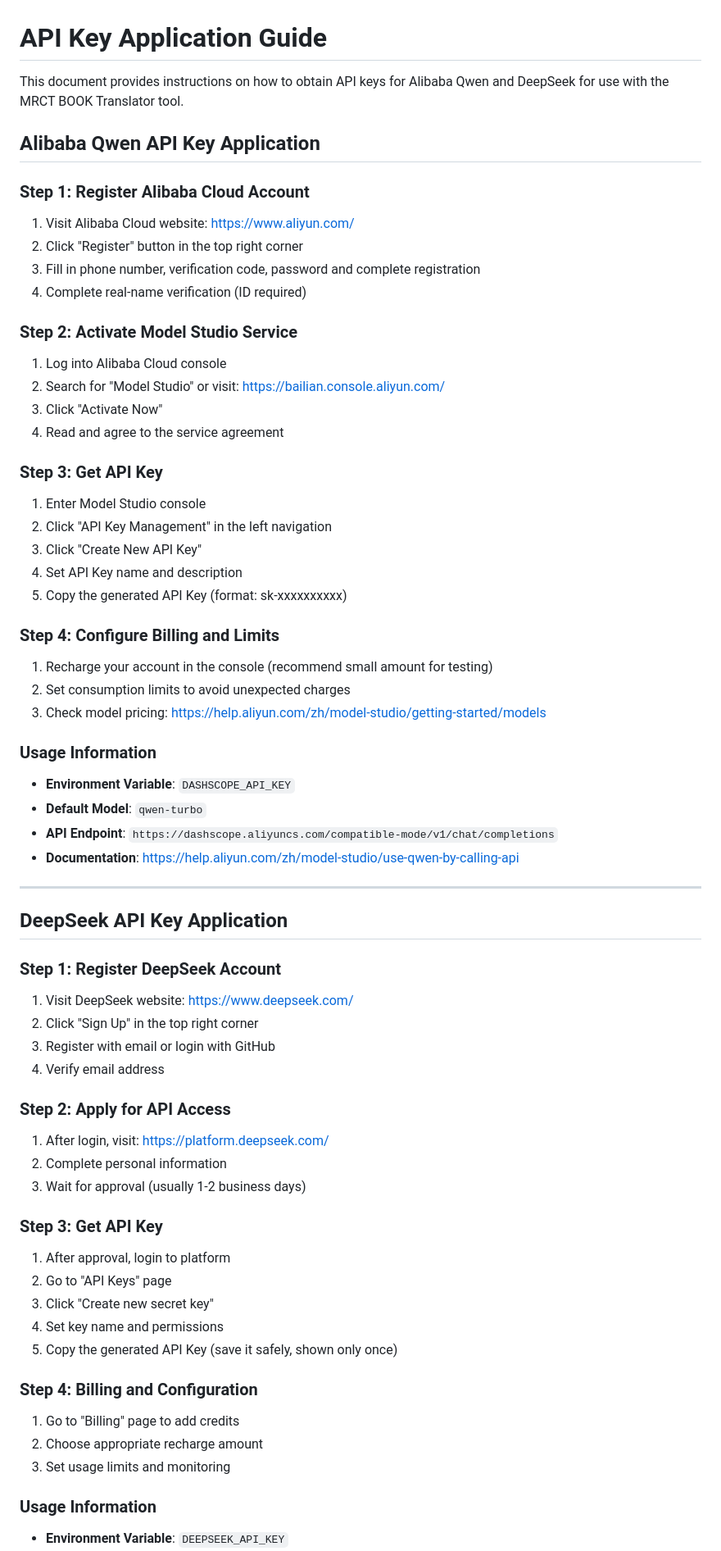
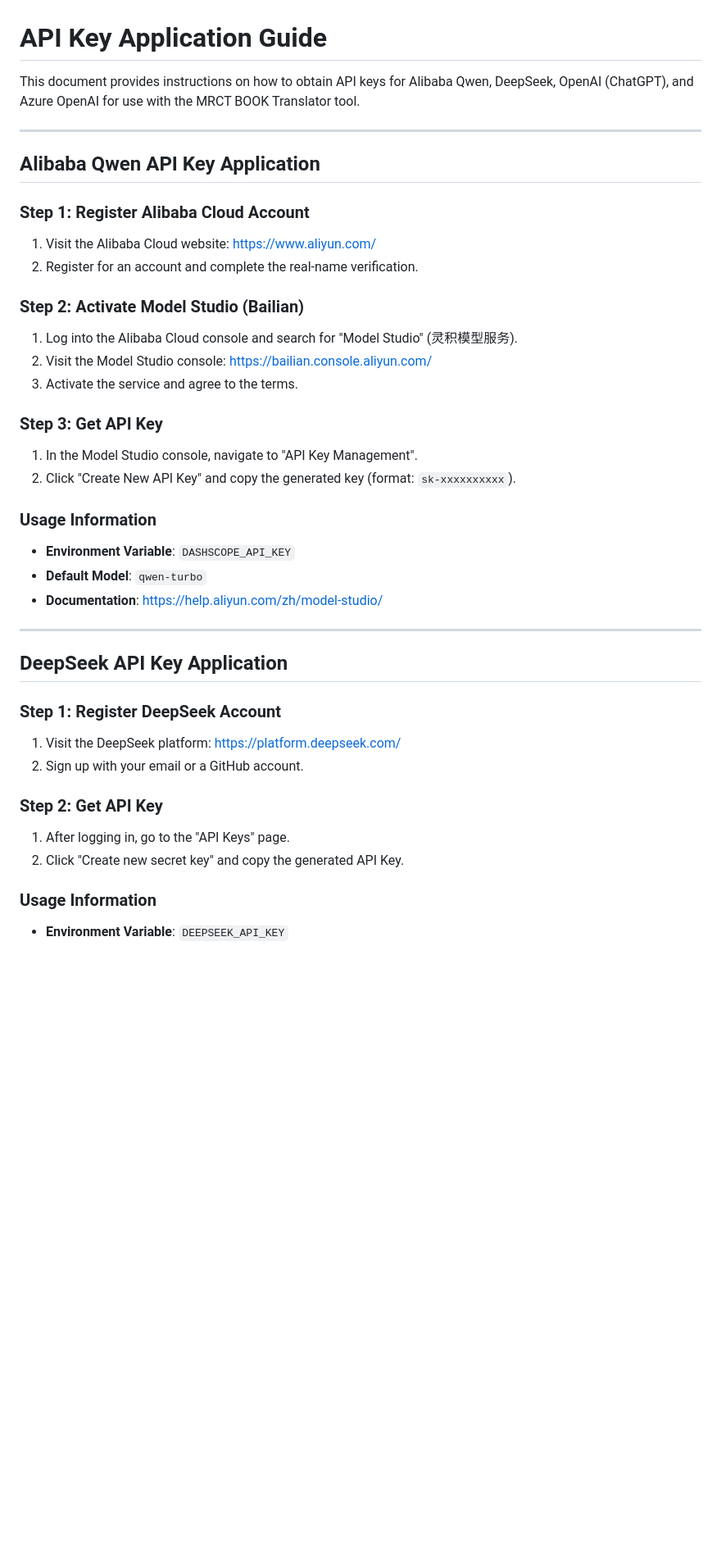
Before and after one commit to ryanma9629/mrct_trans, a Markdown page: API_KEY_Application_Guide.md, the part around the change printed below. Shown: that part at 82% size. Rendered like a GitHub page; blank space fills up the shorter version.

Commit message:
document update

```diff
--- a/API_KEY_Application_Guide.md
+++ b/API_KEY_Application_Guide.md
@@ -1,65 +1,40 @@
 # API Key Application Guide
 
-This document provides instructions on how to obtain API keys for Alibaba Qwen and DeepSeek for use with the MRCT BOOK Translator tool.
+This document provides instructions on how to obtain API keys for Alibaba Qwen, DeepSeek, OpenAI (ChatGPT), and Azure OpenAI for use with the MRCT BOOK Translator tool.
+
+---
 
 ## Alibaba Qwen API Key Application
 
 ### Step 1: Register Alibaba Cloud Account
-1. Visit Alibaba Cloud website: https://www.aliyun.com/
-2. Click "Register" button in the top right corner
-3. Fill in phone number, verification code, password and complete registration
-4. Complete real-name verification (ID required)
+1. Visit the Alibaba Cloud website: https://www.aliyun.com/
+2. Register for an account and complete the real-name verification.
 
-### Step 2: Activate Model Studio Service
-1. Log into Alibaba Cloud console
-2. Search for "Model Studio" or visit: https://bailian.console.aliyun.com/
-3. Click "Activate Now"
-4. Read and agree to the service agreement
+### Step 2: Activate Model Studio (Bailian)
+1. Log into the Alibaba Cloud console and search for "Model Studio" (灵积模型服务).
+2. Visit the Model Studio console: https://bailian.console.aliyun.com/
+3. Activate the service and agree to the terms.
 
 ### Step 3: Get API Key
-1. Enter Model Studio console
-2. Click "API Key Management" in the left navigation
-3. Click "Create New API Key"
-4. Set API Key name and description
-5. Copy the generated API Key (format: sk-xxxxxxxxxx)
-
-### Step 4: Configure Billing and Limits
-1. Recharge your account in the console (recommend small amount for testing)
-2. Set consumption limits to avoid unexpected charges
-3. Check model pricing: https://help.aliyun.com/zh/model-studio/getting-started/models
+1. In the Model Studio console, navigate to "API Key Management".
+2. Click "Create New API Key" and copy the generated key (format: `sk-xxxxxxxxxx`).
 
 ### Usage Information
 - **Environment Variable**: `DASHSCOPE_API_KEY`
 - **Default Model**: `qwen-turbo`
-- **API Endpoint**: `https://dashscope.aliyuncs.com/compatible-mode/v1/chat/completions`
-- **Documentation**: https://help.aliyun.com/zh/model-studio/use-qwen-by-calling-api
+- **Documentation**: https://help.aliyun.com/zh/model-studio/
 
 ---
 
 ## DeepSeek API Key Application
 
 ### Step 1: Register DeepSeek Account
-1. Visit DeepSeek website: https://www.deepseek.com/
-2. Click "Sign Up" in the top right corner
-3. Register with email or login with GitHub
-4. Verify email address
+1. Visit the DeepSeek platform: https://platform.deepseek.com/
+2. Sign up with your email or a GitHub account.
 
-### Step 2: Apply for API Access
-1. After login, visit: https://platform.deepseek.com/
-2. Complete personal information
-3. Wait for approval (usually 1-2 business days)
-
-### Step 3: Get API Key
-1. After approval, login to platform
-2. Go to "API Keys" page
-3. Click "Create new secret key"
-4. Set key name and permissions
-5. Copy the generated API Key (save it safely, shown only once)
-
-### Step 4: Billing and Configuration
-1. Go to "Billing" page to add credits
-2. Choose appropriate recharge amount
-3. Set usage limits and monitoring
+### Step 2: Get API Key
+1. After logging in, go to the "API Keys" page.
+2. Click "Create new secret key" and copy the generated API Key.
 
 ### Usage Information
 - **Environment Variable**: `DEEPSEEK_API_KEY`
```
Also changed, not shown: other parts of API_KEY_Application_Guide.md (+70 -50 lines).
